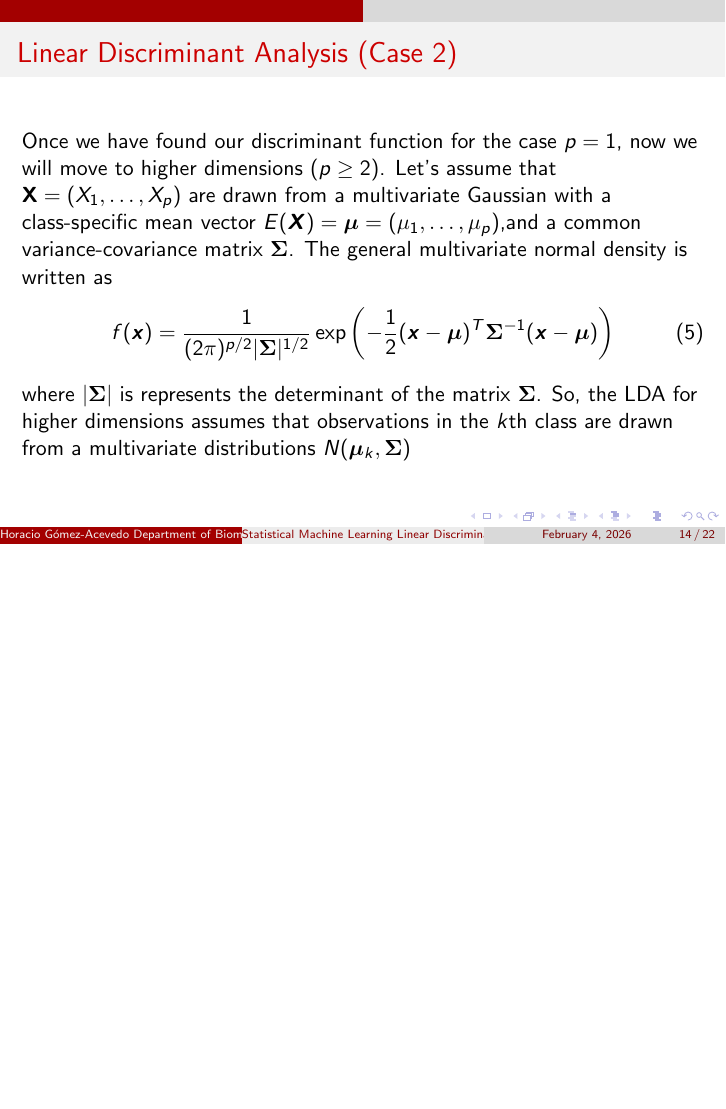
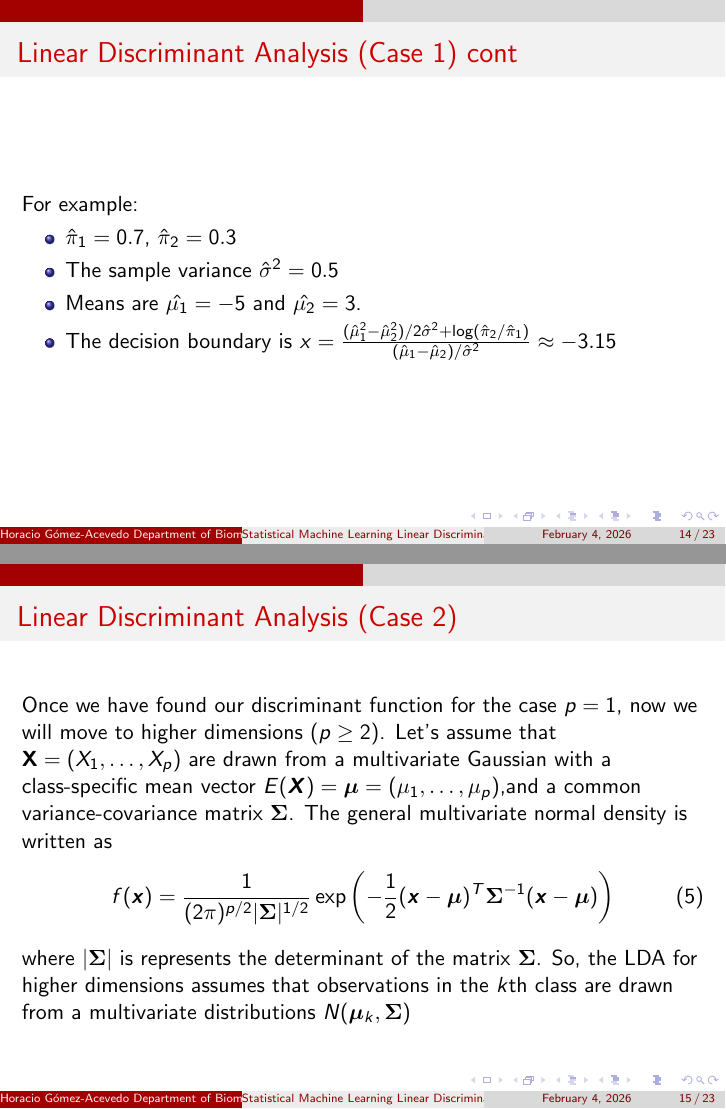
Before and after one commit to horaciogacevedo/Bmig62003, LaTeX slides (Lectures/Lecture_StatLearning/Stats_learning_part5.tex): page 14 of 22 before the commit and pages 14 and 15 of 23 after it, the two joined at a grey line, the shorter picture padded with empty space. Compiled offline with pdfLaTeX.

```diff
--- a/Lectures/Lecture_StatLearning/Stats_learning_part5.tex
+++ b/Lectures/Lecture_StatLearning/Stats_learning_part5.tex
@@ -205,6 +205,17 @@
 	\end{equation*}
 \end{frame}
 
+\begin{frame}{Linear Discriminant Analysis (Case 1) cont}
+	For example:
+	\begin{itemize}
+		\item $\hat{\pi}_1=0.7$, $\hat{\pi}_2=0.3$
+		\item The sample variance $\hat{\sigma}^2=0.5$
+		\item Means are $\hat{\mu_1}=-5$ and $\hat{\mu_2}=3$.
+		\item The decision boundary is $x=\frac{(\hat{\mu}_1^2-\hat{\mu}_2^2)/2\hat{\sigma}^2 +\log(\hat{\pi}_2/\hat{\pi}_1)}{(\hat{\mu}_1-\hat{\mu}_2)/\hat{\sigma}^2}\approx-3.15$
+	\end{itemize}
+
+\end{frame}
+
 \begin{frame}{Linear Discriminant Analysis (Case 2)}
 	Once we have found our discriminant function for the case $p=1$, now we will move to higher dimensions ($p\ge 2$).  Let's assume that $\mathbf{X}=(X_1,\ldots, X_p)$ are drawn from a multivariate Gaussian with a class-specific mean vector $E(\bm{X})=\bm{\mu}=(\mu_1,\ldots,\mu_p)$,and a common variance-covariance matrix $\bm\Sigma$.
 	The general multivariate normal density is written as
```
Also changed, not shown: Lectures/Lecture_StatLearning/Note_stepwise_variable_selection.pdf (added), Lectures/Lecture_StatLearning/Stats_learning_part5.pdf, 3 other files.
